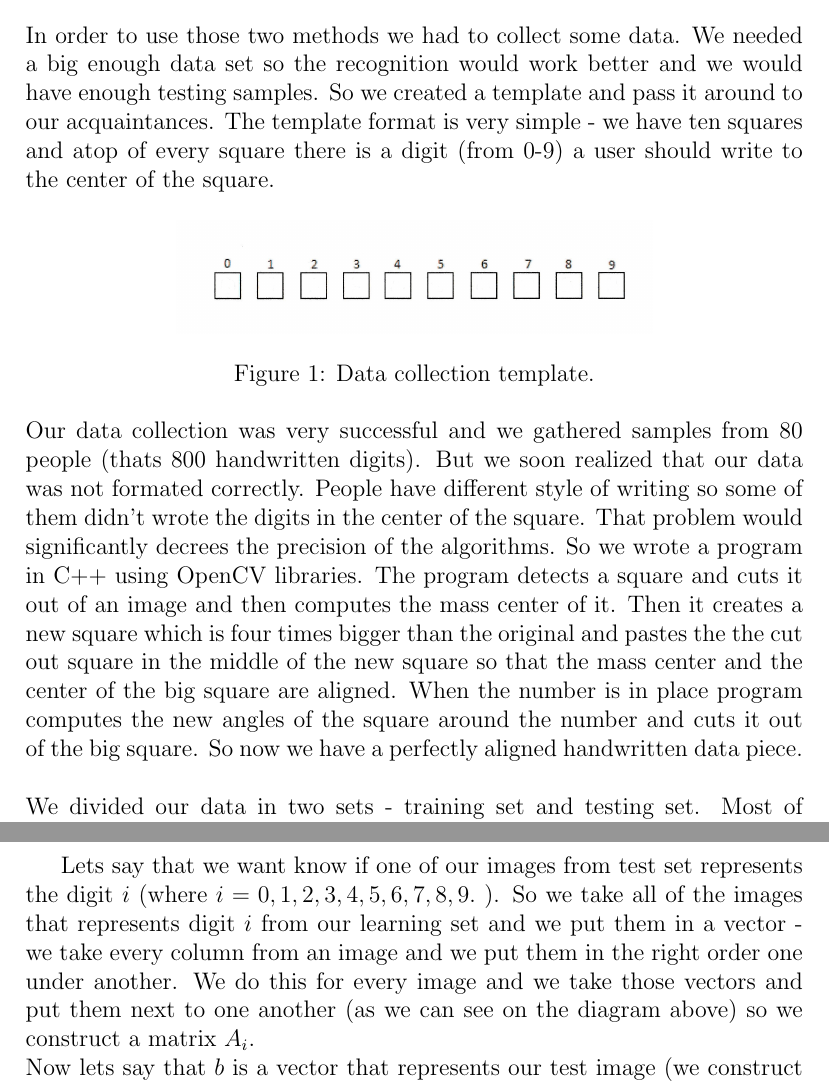
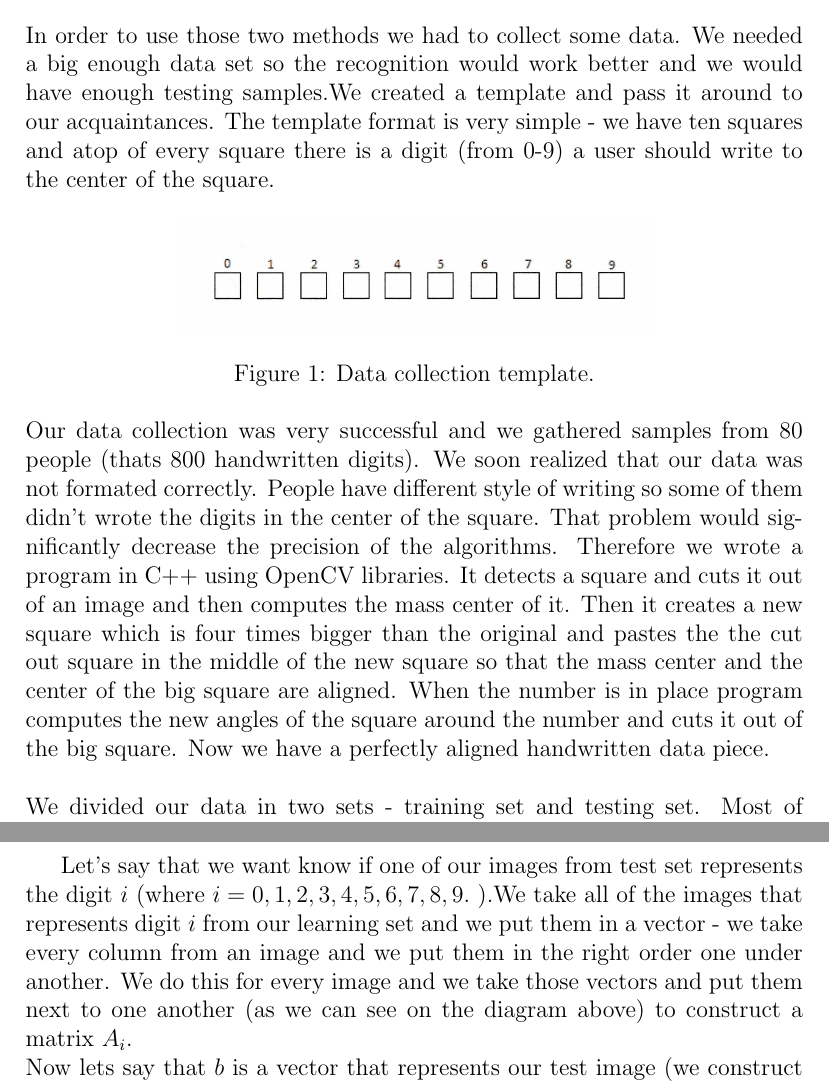
Before and after one commit to anzemur/Digit-recognition, a LaTeX document (report/report.tex): two parts of pages 5 and 8 of 9, joined at a grey line, cut so that both start at the same text. Compiled offline with pdfLaTeX.

Commit message:
Style correction

```diff
--- a/report/report.tex
+++ b/report/report.tex
@@ -78,7 +78,7 @@ In our project assignment we had to tackle the problem with two different handwr
 
 \newpage
 \section{Data collecting}
-In order to use those two methods we had to collect some data. We needed a big enough data set so the recognition would work better and we would have enough testing samples. So we created a template and pass it around to our acquaintances. The template format is very simple - we have ten squares and atop of every square there is a digit (from 0-9) a user should write to the center of the square.
+In order to use those two methods we had to collect some data. We needed a big enough data set so the recognition would work better and we would have enough testing samples.We created a template and pass it around to our acquaintances. The template format is very simple - we have ten squares and atop of every square there is a digit (from 0-9) a user should write to the center of the square.
 %slika
 \begin{figure}[h]
 	\centering
@@ -87,7 +87,7 @@ In order to use those two methods we had to collect some data. We needed a big e
 
 \end{figure}
 \newline
-Our data collection was very successful and we gathered samples from 80 people (thats 800 handwritten digits). But we soon realized that our data was not formated correctly. People have different style of writing so some of them didn't wrote the digits in the center of the square. That problem would significantly decrees the precision of the algorithms. So we wrote a program in C++ using OpenCV libraries. The program detects a square and cuts it out of an image and then computes the mass center of it. Then it creates a new square which is four times bigger than the original and pastes the the cut out square in the middle of the new square so that the mass center and the center of the big square are aligned. When the number is in place program computes the new angles of the square around the number and cuts it out of the big square. So now we have a perfectly aligned handwritten data piece.\\
+Our data collection was very successful and we gathered samples from 80 people (thats 800 handwritten digits). We soon realized that our data was not formated correctly. People have different style of writing so some of them didn't wrote the digits in the center of the square. That problem would significantly decrease the precision of the algorithms. Therefore we wrote a program in C++ using OpenCV libraries. It detects a square and cuts it out of an image and then computes the mass center of it. Then it creates a new square which is four times bigger than the original and pastes the the cut out square in the middle of the new square so that the mass center and the center of the big square are aligned. When the number is in place program computes the new angles of the square around the number and cuts it out of the big square. Now we have a perfectly aligned handwritten data piece.\\
 \newline
 We divided our data in two sets - training set and testing set. Most of the data (90\%) is in our training set and the rest (10\%) is in our testing set.\\
 
@@ -121,7 +121,7 @@ The method of least squares is a standard approach in regression analysis to app
 \end{figure}
 
 \newpage
-Lets say that we want know if one of our images from test set represents the digit $i$ (where $i = {0, 1, 2, 3, 4, 5, 6, 7, 8, 9.}$ ). So we take all of the images that represents digit $i$ from our learning set and we put them in a vector - we take every column from an image and we put them in the right order one under another. We do this for every image and we take those vectors and put them next to one another (as we can see on the diagram above) so we construct a matrix \textbf{$A_{i}$}.\\
+Let's say that we want know if one of our images from test set represents the digit $i$ (where $i = {0, 1, 2, 3, 4, 5, 6, 7, 8, 9.}$ ).We take all of the images that represents digit $i$ from our learning set and we put them in a vector - we take every column from an image and we put them in the right order one under another. We do this for every image and we take those vectors and put them next to one another (as we can see on the diagram above) to construct a matrix \textbf{$A_{i}$}.\\
 Now lets say that $b$ is a vector that represents our test image (we construct vector $b$ in the same way that we construct image vectors). Now we have a system $A_{i}x = b$. In general this system doesn't have a solution but we can solve it with the use of minimal norm - so we get the best approximation of the solution. We create the matrices $A_{i}$ for every digit from our learning set and we compute the solution of the system $x_{i} = A^{+}_{i}b$ for every $i$. Then we choose the $i$ for which the value of $|| b - A_{i}x_{i} ||$ is minimal. The $i$ that we get is the digit that we recognized.
 
 \newpage
```
Also changed, not shown: report/report.pdf, 2 other files.
